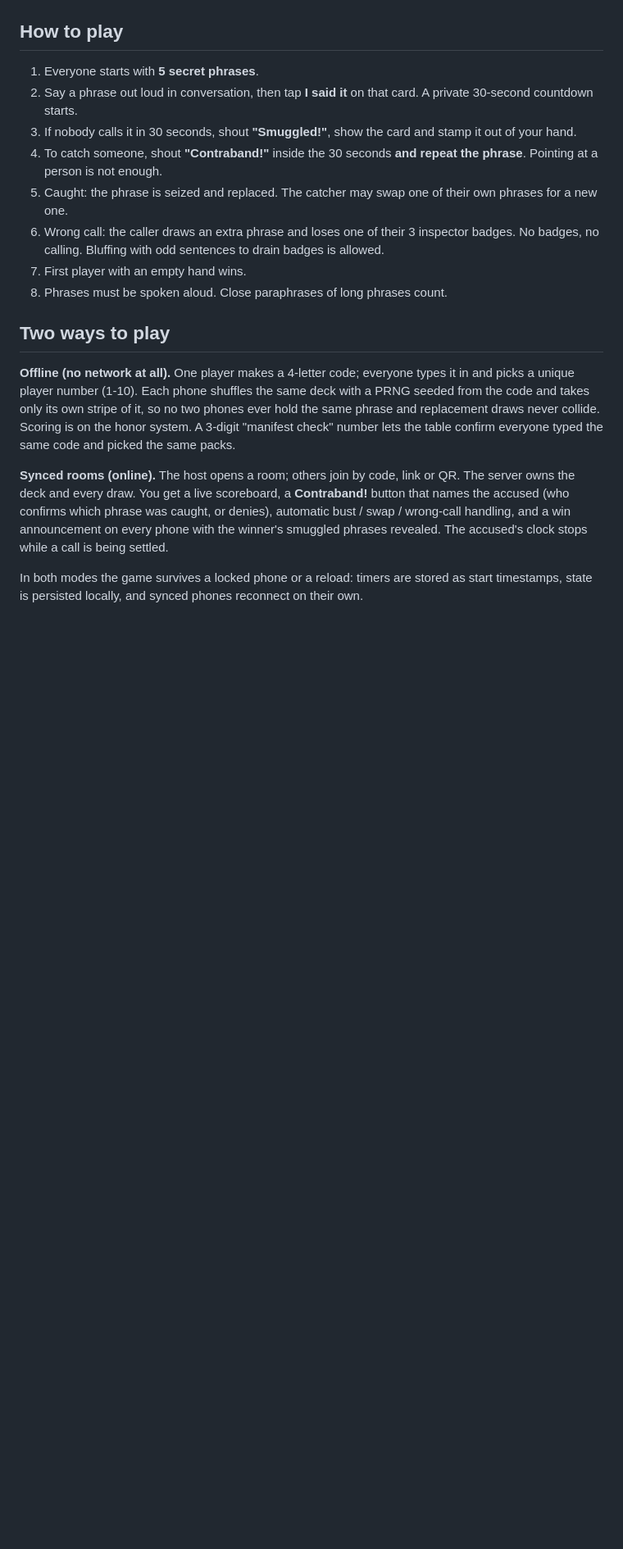
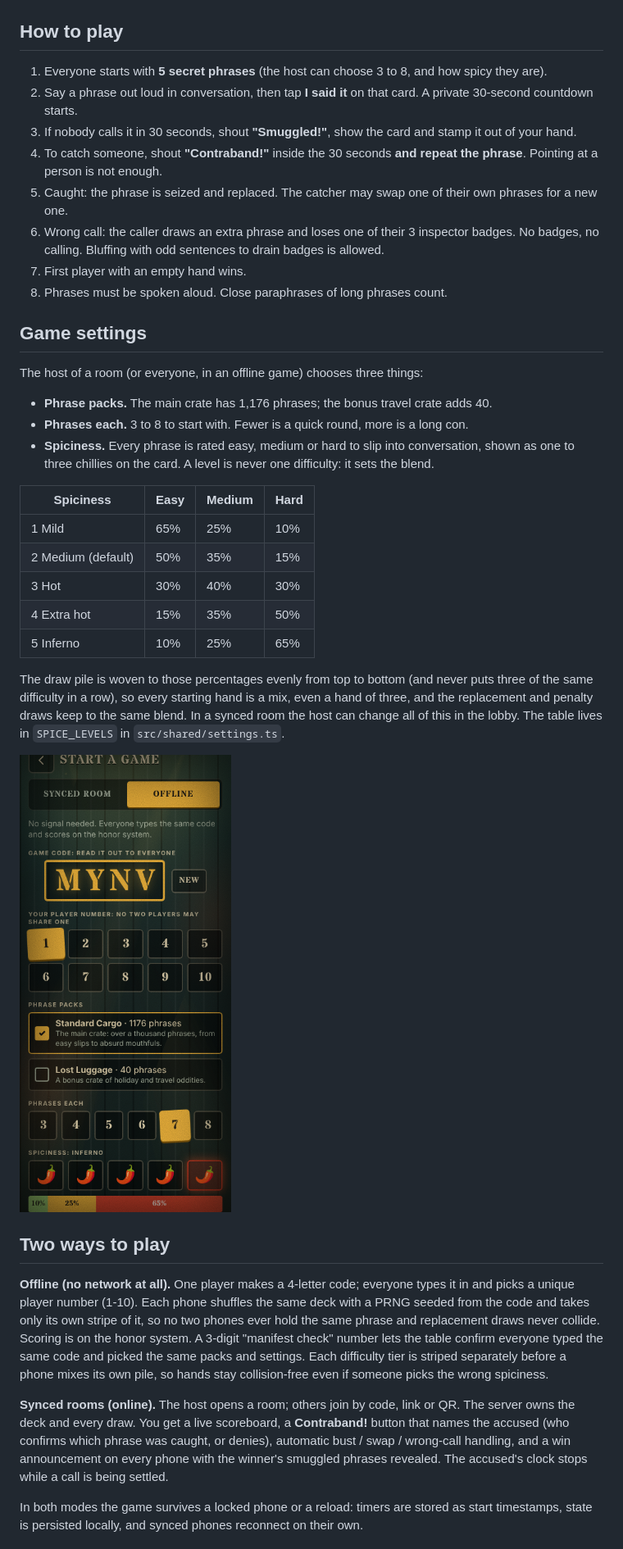
Before and after one commit to antistud/smuggled-phrases, a Markdown page: README.md, the part around one of its changes. Shown at 82% size. Rendered like a GitHub page; pictures changed too: docs/settings.png (added); blank space fills up the shorter version.

```diff
--- a/README.md
+++ b/README.md
@@ -12,7 +12,7 @@ The app only manages hands, timers and scoring; all of the play happens out loud
 
 ## How to play
 
-1. Everyone starts with **5 secret phrases**.
+1. Everyone starts with **5 secret phrases** (the host can choose 3 to 8, and how spicy they are).
 2. Say a phrase out loud in conversation, then tap **I said it** on that card. A private 30-second countdown starts.
 3. If nobody calls it in 30 seconds, shout **"Smuggled!"**, show the card and stamp it out of your hand.
 4. To catch someone, shout **"Contraband!"** inside the 30 seconds **and repeat the phrase**. Pointing at a person is not enough.
@@ -21,13 +21,39 @@ The app only manages hands, timers and scoring; all of the play happens out loud
 7. First player with an empty hand wins.
 8. Phrases must be spoken aloud. Close paraphrases of long phrases count.
 
+## Game settings
+
+The host of a room (or everyone, in an offline game) chooses three things:
+
+- **Phrase packs.** The main crate has 1,176 phrases; the bonus travel crate adds 40.
+- **Phrases each.** 3 to 8 to start with. Fewer is a quick round, more is a long con.
+- **Spiciness.** Every phrase is rated easy, medium or hard to slip into conversation, shown as
+  one to three chillies on the card. A level is never one difficulty: it sets the blend.
+
+| Spiciness | Easy | Medium | Hard |
+| --- | --- | --- | --- |
+| 1 Mild | 65% | 25% | 10% |
+| 2 Medium (default) | 50% | 35% | 15% |
+| 3 Hot | 30% | 40% | 30% |
+| 4 Extra hot | 15% | 35% | 50% |
+| 5 Inferno | 10% | 25% | 65% |
+
+The draw pile is woven to those percentages evenly from top to bottom (and never puts three of
+the same difficulty in a row), so every starting hand is a mix, even a hand of three, and the
+replacement and penalty draws keep to the same blend. In a synced room the host can change all of
+this in the lobby. The table lives in `SPICE_LEVELS` in `src/shared/settings.ts`.
+
+![Settings](docs/settings.png)
+
 ## Two ways to play
 
 **Offline (no network at all).** One player makes a 4-letter code; everyone types it in and picks a
 unique player number (1-10). Each phone shuffles the same deck with a PRNG seeded from the code and
 takes only its own stripe of it, so no two phones ever hold the same phrase and replacement draws
 never collide. Scoring is on the honor system. A 3-digit "manifest check" number lets the table
-confirm everyone typed the same code and picked the same packs.
+confirm everyone typed the same code and picked the same packs and settings. Each difficulty
+tier is striped separately before a phone mixes its own pile, so hands stay collision-free even
+if someone picks the wrong spiciness.
 
 **Synced rooms (online).** The host opens a room; others join by code, link or QR. The server owns
 the deck and every draw. You get a live scoreboard, a **Contraband!** button that names the accused
```
Also changed, not shown: other parts of README.md (+11 -3 lines), 15 other files.
